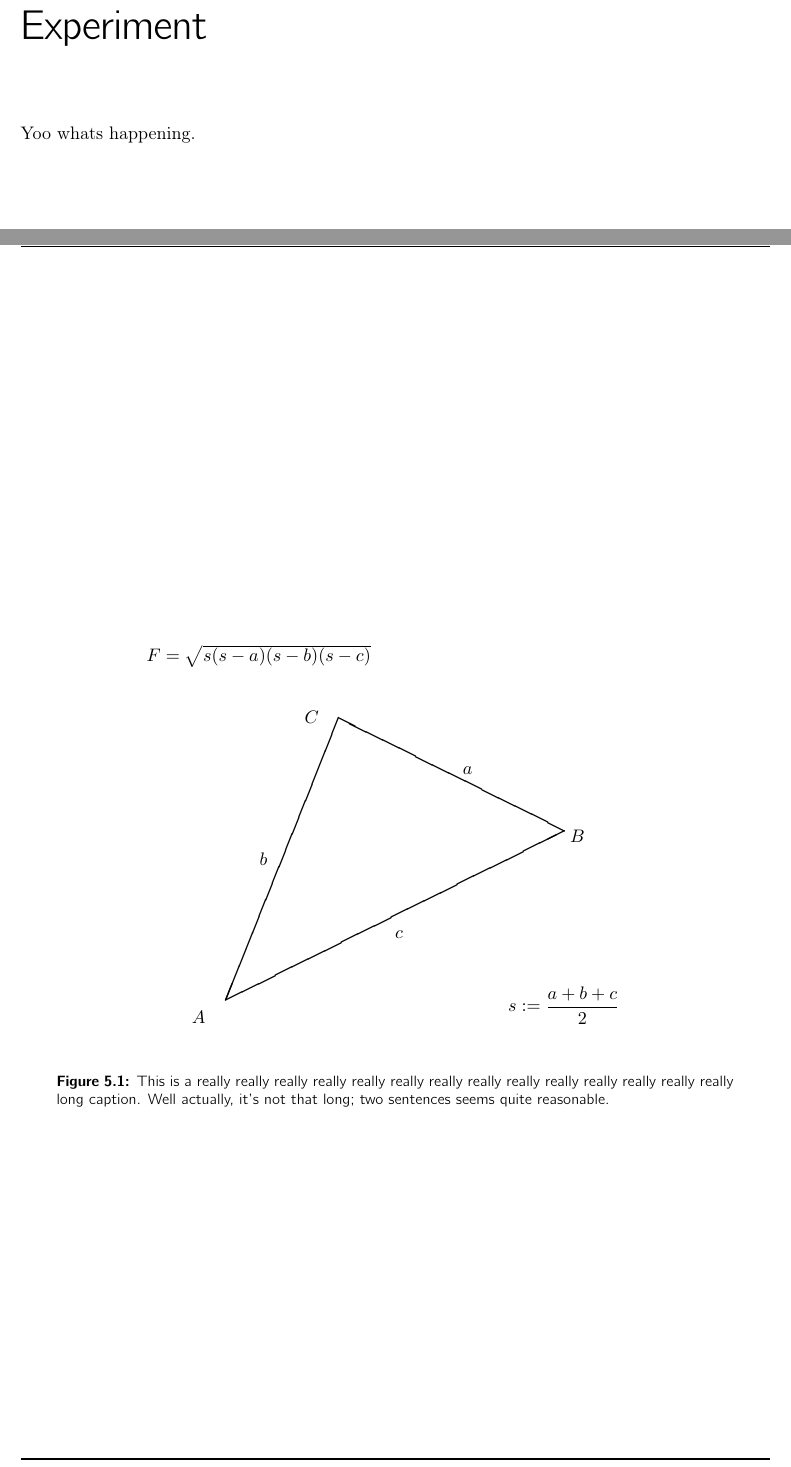
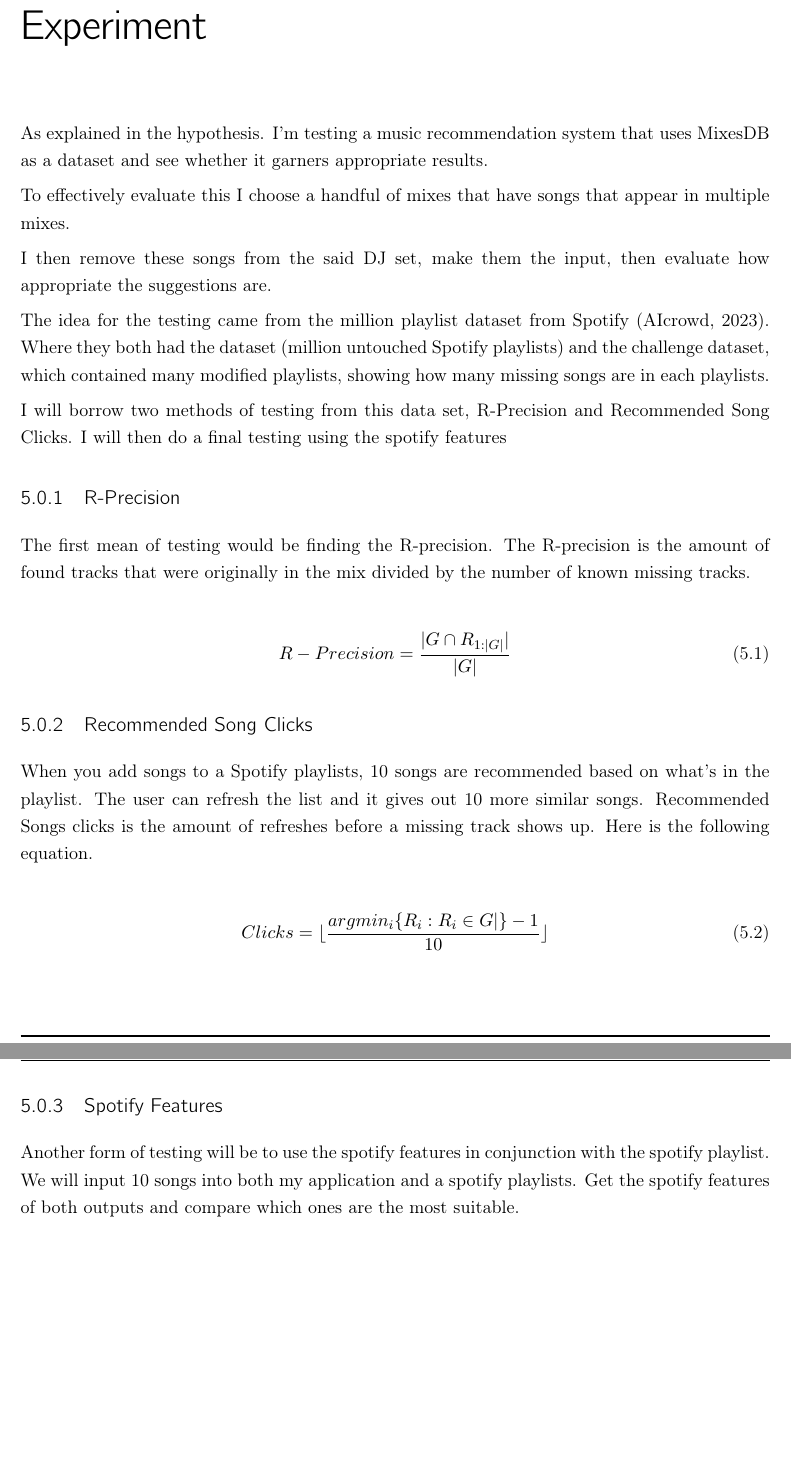
Before and after one commit to HarveyPrew/DJSetFiller, a LaTeX thesis (doc/techProject/TechProject.tex, which reads doc/techProject/Chapter5/Chapter5.tex): two parts of pages 16 and 17 of 25, joined at a grey line, cut so that both start at the same text, the shorter picture padded with empty space. Compiled offline with pdfLaTeX.

Commit message:
Made a start on experiment and hypothesis

```diff
--- a/doc/techProject/Chapter5/Chapter5.tex
+++ b/doc/techProject/Chapter5/Chapter5.tex
@@ -4,30 +4,31 @@
 
 \chapter{Experiment}
 
-Yoo whats happening.
+As explained in the hypothesis. I'm testing a music recommendation system that uses MixesDB as a dataset and see whether it garners appropriate results.
+
+To effectively evaluate this I choose a handful of mixes that have songs that appear in multiple mixes.
+
+I then remove these songs from the said DJ set, make them the input, then evaluate how appropriate the suggestions are.
+
+The idea for the testing came from the million playlist dataset from Spotify \citep{aicrowd_aicrowd_2023}.  Where they both had the dataset (million untouched Spotify playlists) and the challenge dataset, which contained many modified playlists, showing how many missing songs are in each playlists.
+
+I will borrow two methods of testing from this data set, R-Precision and Recommended Song Clicks. I will then do a final testing using the spotify features
+
+\subsection{R-Precision}
+The first mean of testing would be finding the R-precision. The R-precision is the amount of found tracks that were originally in the mix divided by the number of known missing tracks.
+
+\begin{equation}
+	R-Precision = \frac{|G\cap R_{1:|G|}|}{|G|}
+\end{equation}
 
 
+\subsection{Recommended Song Clicks}
+When you add songs to a Spotify playlists, 10 songs are recommended based on what's in the playlist. The user can refresh the list and it gives out 10 more similar songs. Recommended Songs clicks is the amount of refreshes before a missing track shows up. Here is the following equation.
 
-\begin{figure}
-\centering
-\setlength{\unitlength}{2.4cm}
-\begin{picture}(5,4)
-\thicklines
-\put(1,0.5){\line(2,1){3}}
-\put(4,2){\line(-2,1){2}}
-\put(2,3){\line(-2,-5){1}}
-\put(0.7,0.3){$A$}
-\put(4.05,1.9){$B$}
-\put(1.7,2.95){$C$}
-\put(3.1,2.5){$a$}
-\put(1.3,1.7){$b$}
-\put(2.5,1.05){$c$}
-\put(0.3,3.5){$F=\sqrt{s(s-a)(s-b)(s-c)}$}
-\put(3.5,0.4){$\displaystyle
-s:=\frac{a+b+c}{2}$}
-\end{picture}
-\caption[This is also in the LoF]{This is a really really really really really really really really really really really really really really long caption. Well actually, it's not that long; two sentences seems quite reasonable.}
-\label{fig:figure2}
-\end{figure}
+\begin{equation}
+	Clicks= \lfloor \frac {argmin_{i}  \{ R_{i} : R_{i} \in G | \} -1} { 10 } \rfloor
+\end{equation}
 
-% note that \Blindocument has 5 numbered levels, despite setting secnumdepth above. I (and many style guides) would suggest using no more than 3 numbered levels (incl. the chapter), with the option of a fourth unnumbered level.
+
+\subsection{Spotify Features}
+Another form of testing will be to use the spotify features in conjunction with the spotify playlist. We will input 10 songs into both my application and a spotify playlists. Get the spotify features of both outputs and compare which ones are the most suitable.
```
Also changed, not shown: doc/techProject/Chapter4/Chapter4.tex (+19 -1 lines), doc/techProject/TechProject.bbl, 5 other files.
